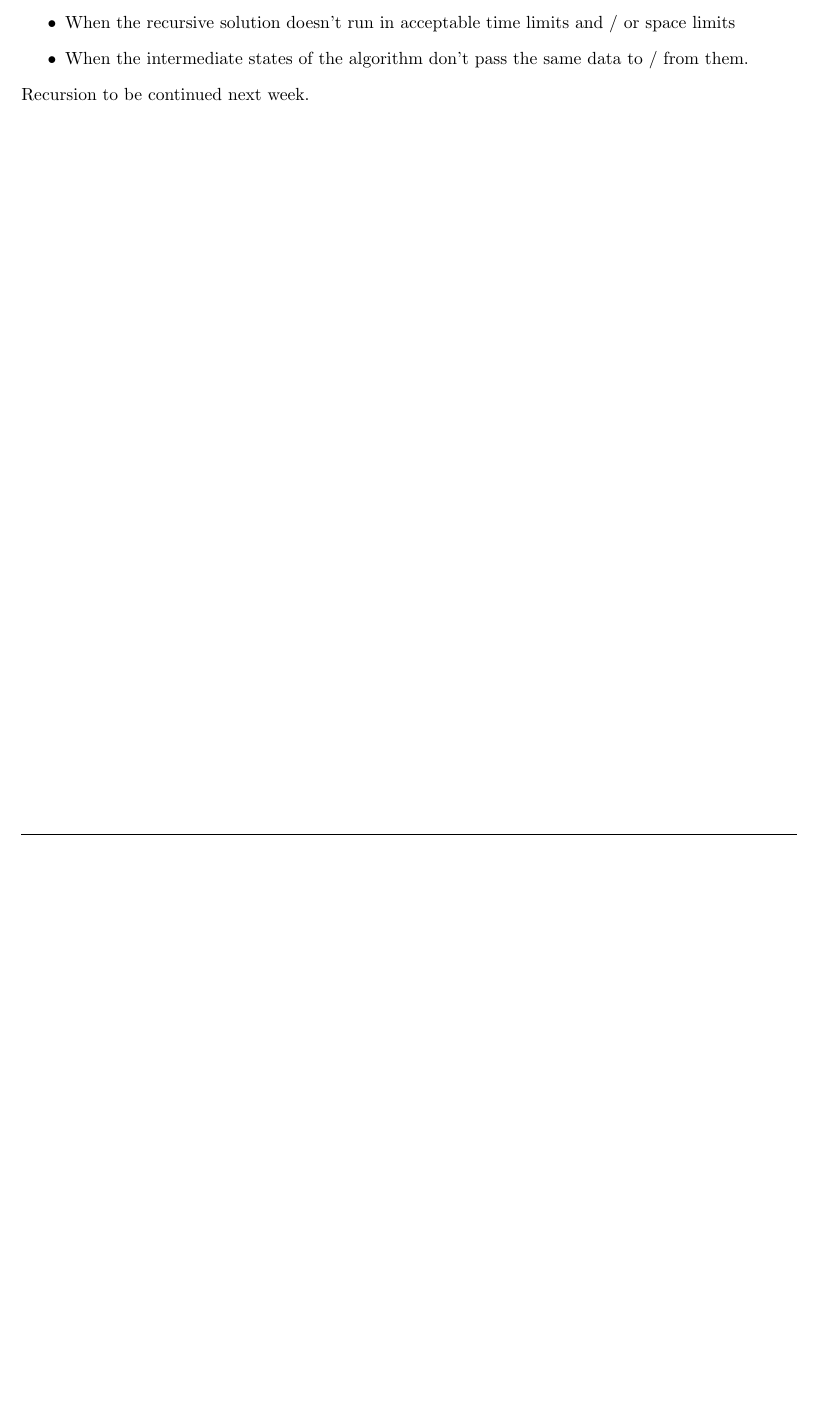
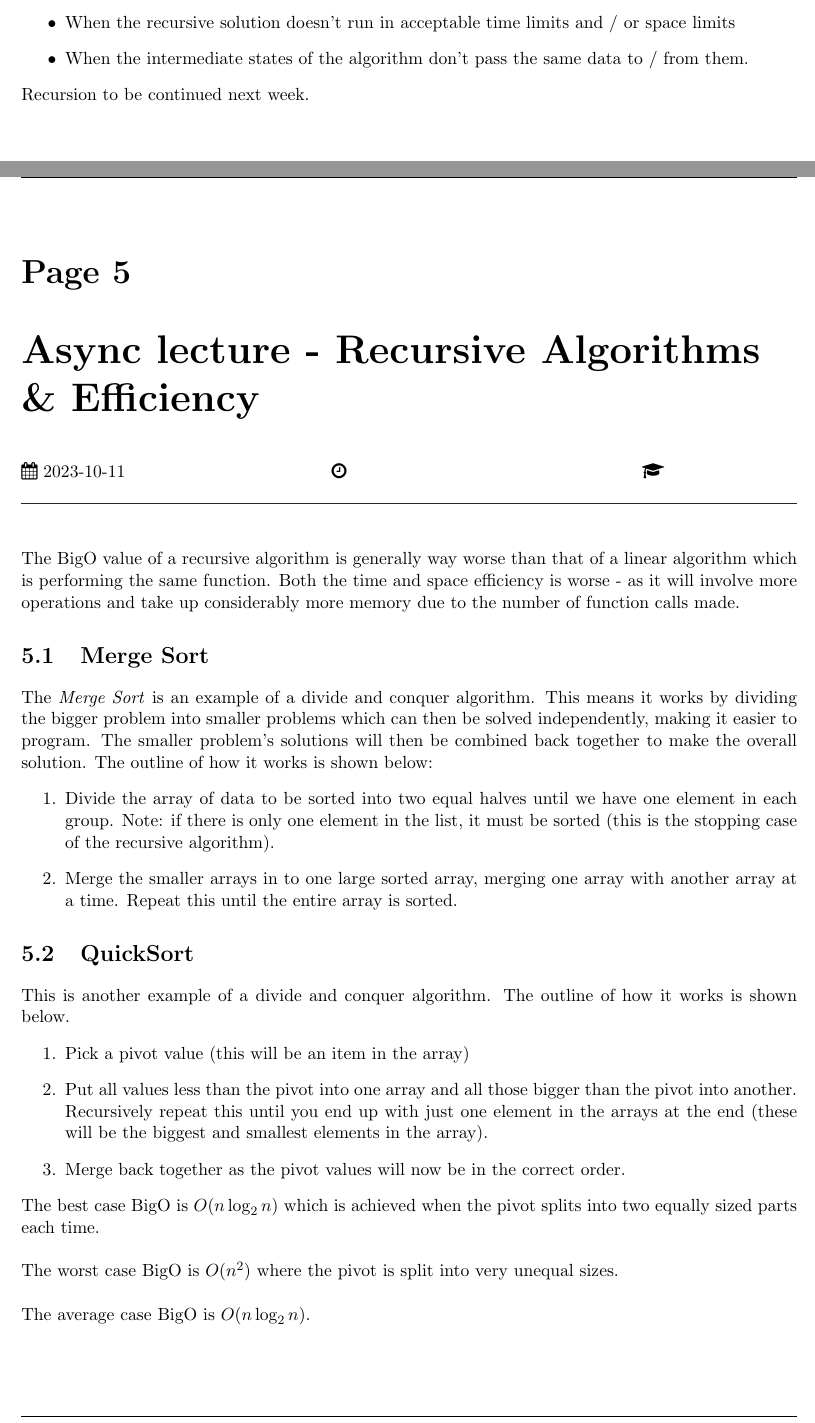
Before and after one commit to ThomasBoxall/uni-notes, a LaTeX document (01-L5/M21270-DSALG/M21270-DSALG.tex, which reads 01-L5/M21270-DSALG/pages/2023-10-11-ws5.tex): part of page 12 of 12 before the commit and two parts of pages 12 and 13 of 14 after it, the two joined at a grey line, cut so that both start at the same text, the shorter picture padded with empty space. Compiled offline with pdfLaTeX.

Commit message:
add dsalg async lect

```diff
--- /dev/null
+++ b/01-L5/M21270-DSALG/pages/2023-10-11-ws5.tex
@@ -0,0 +1,23 @@
+\taughtsession{Async lecture}{Recursive Algorithms \& Efficiency}{2023-10-11}{}{}{}
+
+The BigO value of a recursive algorithm is generally way worse than that of a linear algorithm which is performing the same function. Both the time and space efficiency is worse - as it will involve more operations and take up considerably more memory due to the number of function calls made.
+
+\section{Merge Sort}
+The \textit{Merge Sort} is an example of a divide and conquer algorithm. This means it works by dividing the bigger problem into smaller problems which can then be solved independently, making it easier to program. The smaller problem's solutions will then be combined back together to make the overall solution. The outline of how it works is shown below:
+\begin{enumerate}
+    \item Divide the array of data to be sorted into two equal halves until we have one element in each group. Note: if there is only one element in the list, it must be sorted (this is the stopping case of the recursive algorithm).
+    \item Merge the smaller arrays in to one large sorted array, merging one array with another array at a time. Repeat this until the entire array is sorted.
+\end{enumerate}
+
+\section{QuickSort}
+This is another example of a divide and conquer algorithm. The outline of how it works is shown below.
+\begin{enumerate}
+    \item Pick a pivot value (this will be an item in the array)
+    \item Put all values less than the pivot into one array and all those bigger than the pivot into another. Recursively repeat this until you end up with just one element in the arrays at the end (these will be the biggest and smallest elements in the array).
+    \item Merge back together as the pivot values will now be in the correct order.
+\end{enumerate}
+The best case BigO is $O(n\log_2n)$ which is achieved when the pivot splits into two equally sized parts each time.\\
+
+The worst case BigO is $O(n^2)$ where the pivot is split into very unequal sizes.\\
+
+The average case BigO is $O(n\log_2n)$.
```
Also changed, not shown: 01-L5/M21270-DSALG/M21270-DSALG.tex (+1 -0 lines), 01-L5/M21270-DSALG/M21270-DSALG.pdf, 01-L5/M21270-DSALG/pages/2023-10-11-ws5.tex (5 more changed lines).
